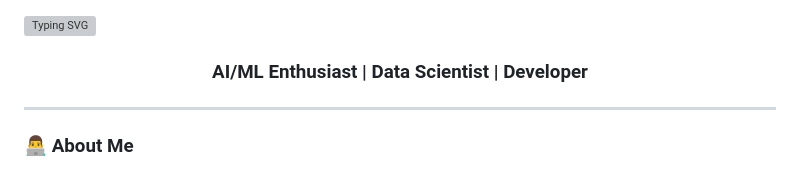
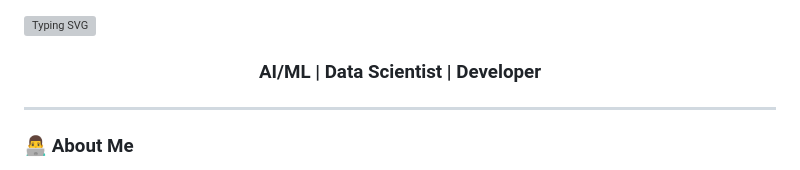
Before and after one commit to praveshjainnn/praveshjainnn, a Markdown page: README.md, the part around the change. Drawn GitHub-style; grey boxes are pictures that could not be loaded.

```diff
--- a/README.md
+++ b/README.md
@@ -3,7 +3,7 @@
 <img src="https://readme-typing-svg.demolab.com?font=Fira+Code&weight=700&size=32&pause=1000&color=7C3AED&center=true&vCenter=true&width=600&lines=Heyyy!+I'm+Pravesh+Jain" alt="Typing SVG" />
 
 
-<h3 align="center">AI/ML Enthusiast | Data Scientist | Developer</h3>
+<h3 align="center">AI/ML | Data Scientist | Developer</h3>
 
 ---
 
```
